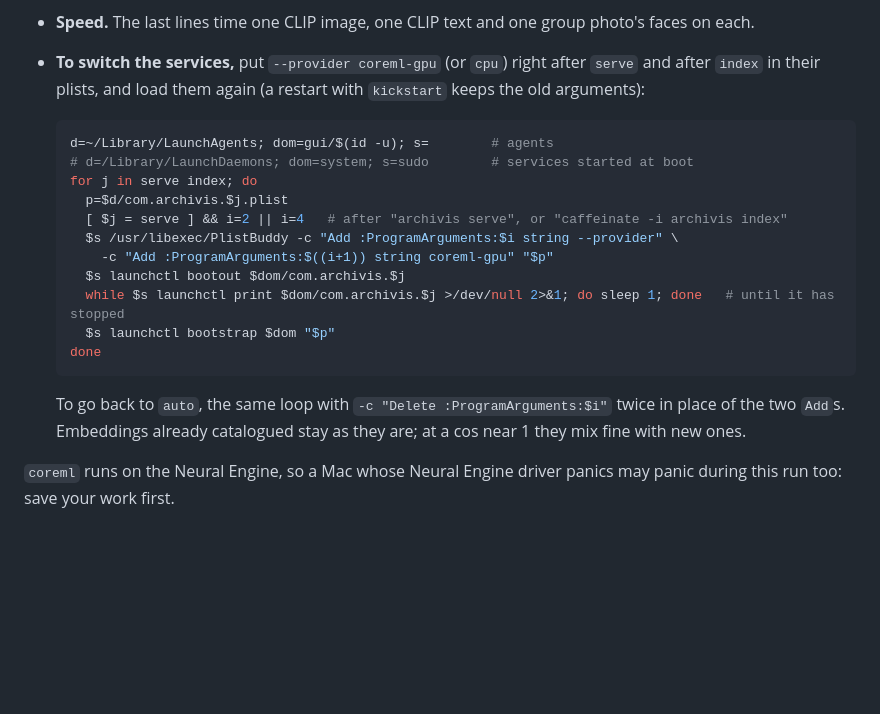
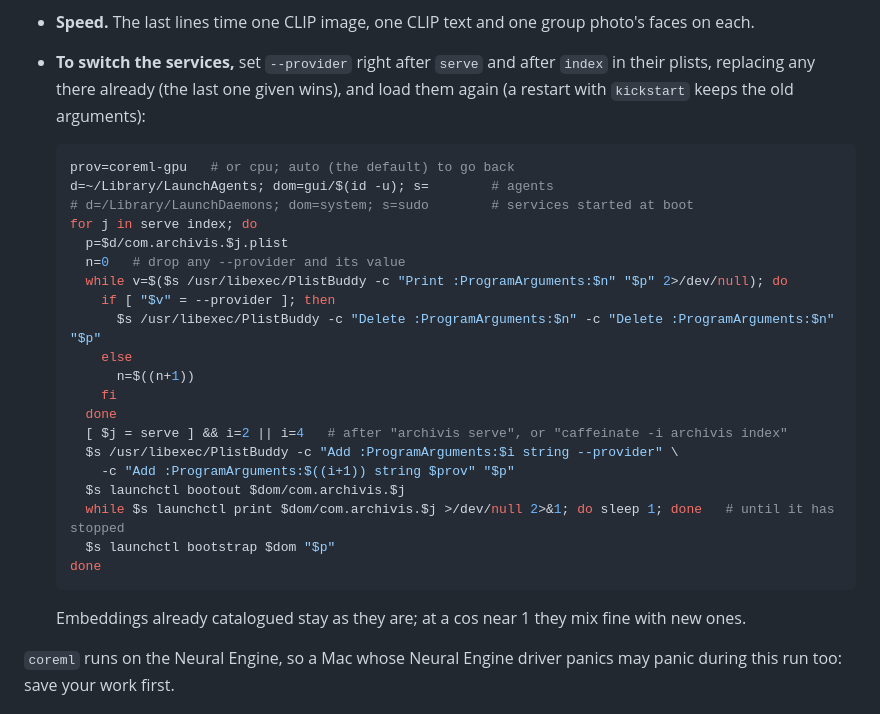
Before and after one commit to auteursoft/archivis, a Markdown page: DEPLOY.md, the part around the change. GitHub-like rendering; blank space fills up the shorter version.

Commit message:
DEPLOY: switching providers replaces any --provider already in the plists (the last one given wins)
Co-Authored-By: Claude Opus 5.5 <noreply@anthropic.com>
Claude-Session: https://claude.ai/code/session_01WwontTm7iEMh1uyZbQbJ9d

````diff
--- a/DEPLOY.md
+++ b/DEPLOY.md
@@ -929,27 +929,36 @@ done
   tolerances allow.
 - **Speed.** The last lines time one CLIP image, one CLIP text and one
   group photo's faces on each.
-- **To switch the services,** put `--provider coreml-gpu` (or `cpu`) right
-  after `serve` and after `index` in their plists, and load them again (a
-  restart with `kickstart` keeps the old arguments):
+- **To switch the services,** set `--provider` right after `serve` and
+  after `index` in their plists, replacing any there already (the last one
+  given wins), and load them again (a restart with `kickstart` keeps the old
+  arguments):
 
   ```sh
+  prov=coreml-gpu   # or cpu; auto (the default) to go back
   d=~/Library/LaunchAgents; dom=gui/$(id -u); s=        # agents
   # d=/Library/LaunchDaemons; dom=system; s=sudo        # services started at boot
   for j in serve index; do
     p=$d/com.archivis.$j.plist
+    n=0   # drop any --provider and its value
+    while v=$($s /usr/libexec/PlistBuddy -c "Print :ProgramArguments:$n" "$p" 2>/dev/null); do
+      if [ "$v" = --provider ]; then
+        $s /usr/libexec/PlistBuddy -c "Delete :ProgramArguments:$n" -c "Delete :ProgramArguments:$n" "$p"
+      else
+        n=$((n+1))
+      fi
+    done
     [ $j = serve ] && i=2 || i=4   # after "archivis serve", or "caffeinate -i archivis index"
     $s /usr/libexec/PlistBuddy -c "Add :ProgramArguments:$i string --provider" \
-      -c "Add :ProgramArguments:$((i+1)) string coreml-gpu" "$p"
+      -c "Add :ProgramArguments:$((i+1)) string $prov" "$p"
     $s launchctl bootout $dom/com.archivis.$j
     while $s launchctl print $dom/com.archivis.$j >/dev/null 2>&1; do sleep 1; done   # until it has stopped
     $s launchctl bootstrap $dom "$p"
   done
   ```
 
-  To go back to `auto`, the same loop with `-c "Delete :ProgramArguments:$i"`
-  twice in place of the two `Add`s. Embeddings already catalogued stay as
-  they are; at a cos near 1 they mix fine with new ones.
+  Embeddings already catalogued stay as they are; at a cos near 1 they mix
+  fine with new ones.
 
 `coreml` runs on the Neural Engine, so a Mac whose Neural Engine driver
 panics may panic during this run too: save your work first.
````
